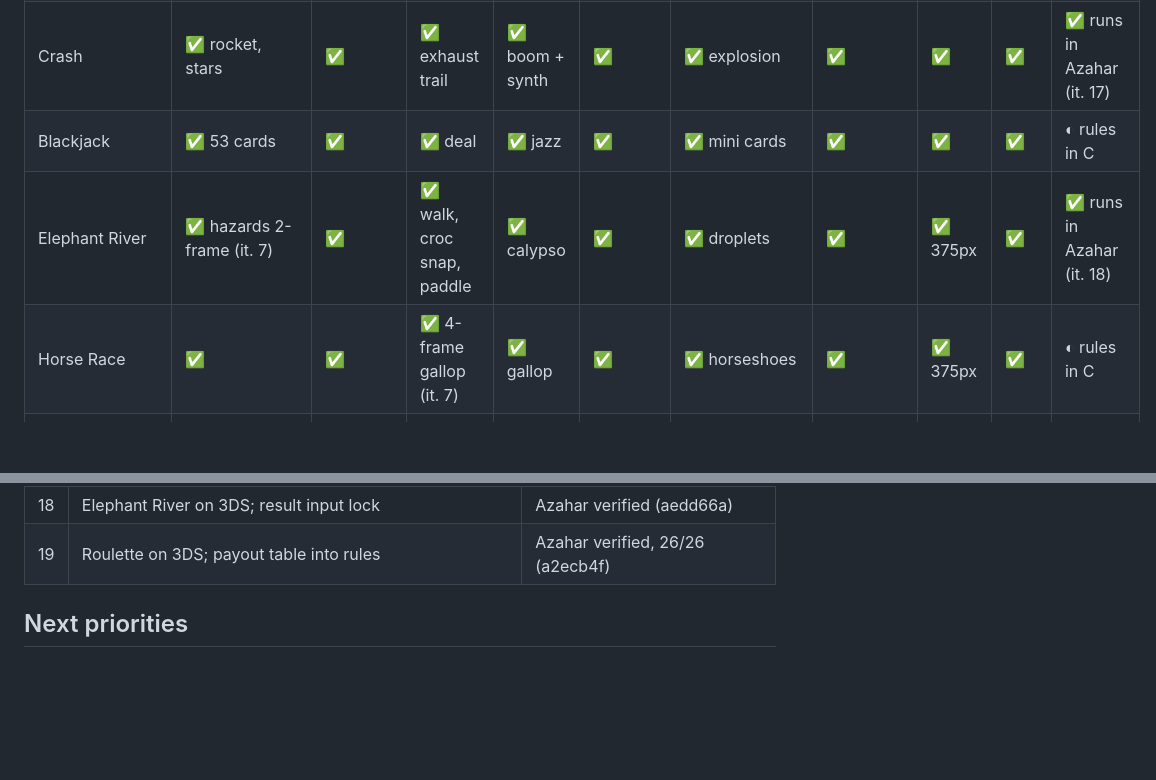
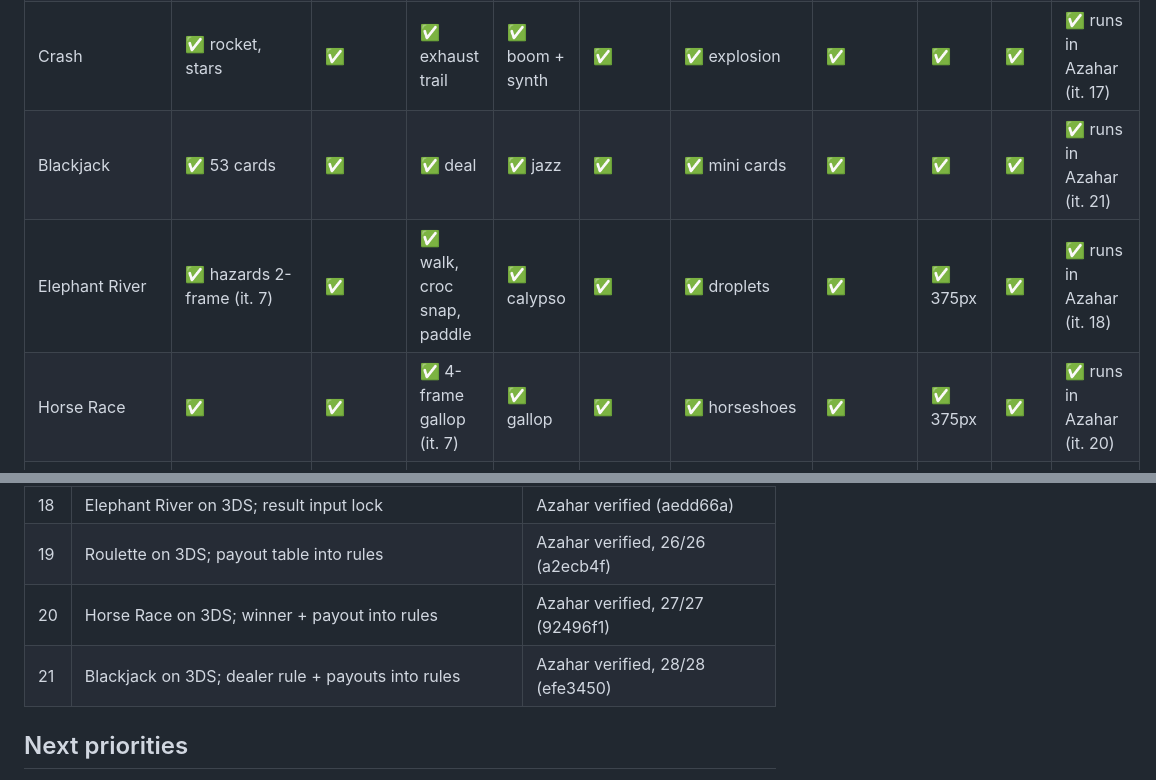
Before and after one commit to JustGoodinc/Casino-Run, a Markdown page: docs/gauntlet/GAUNTLET_STATUS.md, 2 parts joined by grey strips. Rendered like a GitHub page; blank space fills up the shorter version.

Commit message:
Checkpoint: all six games on 3DS
Co-Authored-By: Claude Opus 5.5 <noreply@anthropic.com>

```diff
--- a/docs/gauntlet/GAUNTLET_STATUS.md
+++ b/docs/gauntlet/GAUNTLET_STATUS.md
@@ -9,9 +9,9 @@
 | Plinko | ✅ pegs/ball/plate | ✅ | ✅ slot hit | ✅ 8 pegs + music | ✅ cascade | ✅ coins+sparkles at slot | ✅ | ✅ | ✅ | ✅ .3dsx slice runs in Azahar (it. 16) |
 | Roulette | ✅ bowl, hub, ball, pixel wheel in European order (it. 8) | ✅ | ✅ ball drop | ✅ ticks + tango | ✅ | ✅ chips | ✅ | ✅ 375px (it. 9) | ✅ | ✅ runs in Azahar (it. 19) |
 | Crash | ✅ rocket, stars | ✅ | ✅ exhaust trail | ✅ boom + synth | ✅ | ✅ explosion | ✅ | ✅ | ✅ | ✅ runs in Azahar (it. 17) |
-| Blackjack | ✅ 53 cards | ✅ | ✅ deal | ✅ jazz | ✅ | ✅ mini cards | ✅ | ✅ | ✅ | ◐ rules in C |
+| Blackjack | ✅ 53 cards | ✅ | ✅ deal | ✅ jazz | ✅ | ✅ mini cards | ✅ | ✅ | ✅ | ✅ runs in Azahar (it. 21) |
 | Elephant River | ✅ hazards 2-frame (it. 7) | ✅ | ✅ walk, croc snap, paddle | ✅ calypso | ✅ | ✅ droplets | ✅ | ✅ 375px | ✅ | ✅ runs in Azahar (it. 18) |
-| Horse Race | ✅ | ✅ | ✅ 4-frame gallop (it. 7) | ✅ gallop | ✅ | ✅ horseshoes | ✅ | ✅ 375px | ✅ | ◐ rules in C |
+| Horse Race | ✅ | ✅ | ✅ 4-frame gallop (it. 7) | ✅ gallop | ✅ | ✅ horseshoes | ✅ | ✅ 375px | ✅ | ✅ runs in Azahar (it. 20) |
 | Shell/HUD/shop | ✅ | ✅ | ✅ title bulbs, end screens | ✅ | — | — | ✅ | ✅ | ✅ | ◐ bottom-screen HUD in slice |
 
 "Rules in C" = `3ds/source/rules.c` reproduces `rules.js` seed for seed (`3ds/tests/rules_check.c`, 0 failures); no on-device screen for that game yet.
@@ -40,6 +40,8 @@
 | 17 | Crash on 3DS; climb curve into rules | Azahar verified, 25/25 (484d3ff) |
 | 18 | Elephant River on 3DS; result input lock | Azahar verified (aedd66a) |
 | 19 | Roulette on 3DS; payout table into rules | Azahar verified, 26/26 (a2ecb4f) |
+| 20 | Horse Race on 3DS; winner + payout into rules | Azahar verified, 27/27 (92496f1) |
+| 21 | Blackjack on 3DS; dealer rule + payouts into rules | Azahar verified, 28/28 (efe3450) |
 
 ## Next priorities
 
```
Also changed, not shown: docs/gauntlet/AUTONOMOUS_PROGRESS.md (+1 -1 lines).
